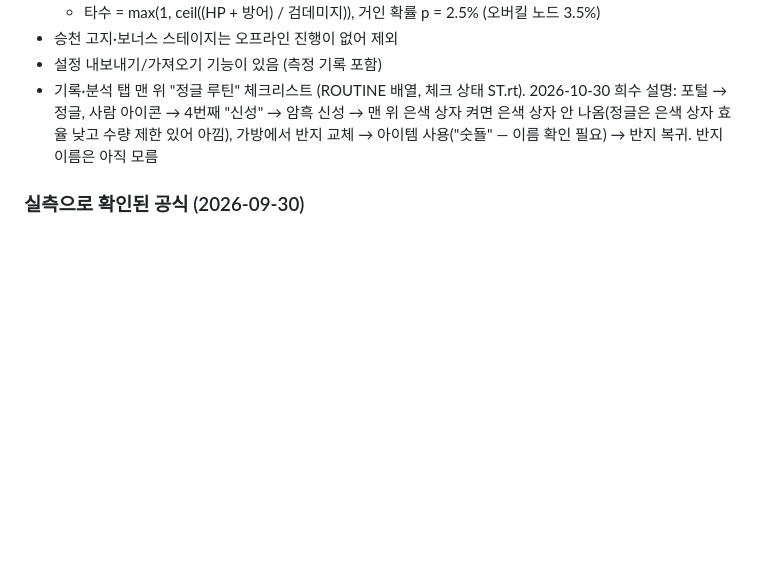
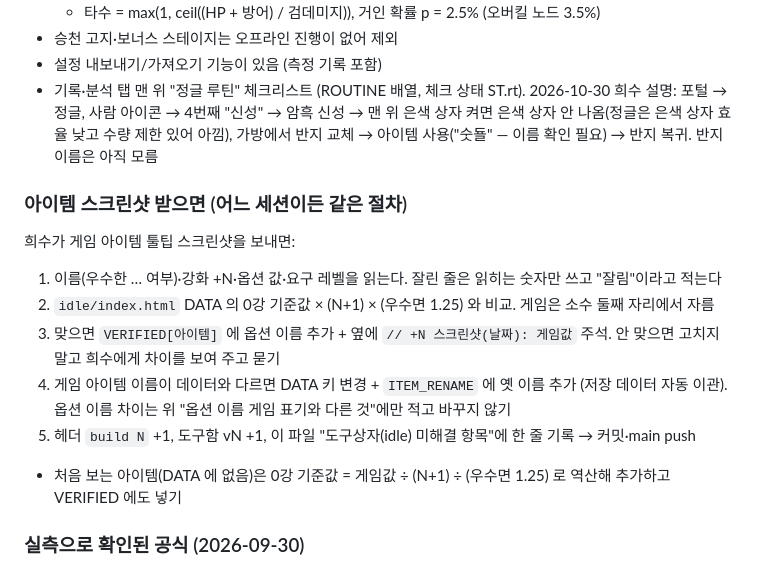
Before and after one commit to imhuisu/mytool, a Markdown page: CLAUDE.md, the part around the change. Rendered like a GitHub page; blank space fills up the shorter version.

Commit message:
CLAUDE.md: 도구상자 아이템 스크린샷 반영 절차 (어느 세션이든 같은 방식으로)
Co-Authored-By: Claude Opus 5.5 <noreply@anthropic.com>
Claude-Session: https://claude.ai/code/session_012iwMXTaH31Ho2p35i8QQrL

```diff
--- a/CLAUDE.md
+++ b/CLAUDE.md
@@ -186,6 +186,16 @@ desktop/              일정 PC 바탕화면 위젯 (Windows, C# WinForms .NET F
 - 설정 내보내기/가져오기 기능이 있음 (측정 기록 포함)
 - 기록·분석 탭 맨 위 "정글 루틴" 체크리스트 (ROUTINE 배열, 체크 상태 ST.rt). 2026-10-30 희수 설명: 포털 → 정글, 사람 아이콘 → 4번째 "신성" → 암흑 신성 → 맨 위 은색 상자 켜면 은색 상자 안 나옴(정글은 은색 상자 효율 낮고 수량 제한 있어 아낌), 가방에서 반지 교체 → 아이템 사용("숫됼" — 이름 확인 필요) → 반지 복귀. 반지 이름은 아직 모름
 
+### 아이템 스크린샷 받으면 (어느 세션이든 같은 절차)
+
+희수가 게임 아이템 툴팁 스크린샷을 보내면:
+1. 이름(우수한 … 여부)·강화 +N·옵션 값·요구 레벨을 읽는다. 잘린 줄은 읽히는 숫자만 쓰고 "잘림"이라고 적는다
+2. `idle/index.html` DATA 의 0강 기준값 × (N+1) × (우수면 1.25) 와 비교. 게임은 소수 둘째 자리에서 자름
+3. 맞으면 `VERIFIED[아이템]` 에 옵션 이름 추가 + 옆에 `// +N 스크린샷(날짜): 게임값` 주석. 안 맞으면 고치지 말고 희수에게 차이를 보여 주고 묻기
+4. 게임 아이템 이름이 데이터와 다르면 DATA 키 변경 + `ITEM_RENAME` 에 옛 이름 추가 (저장 데이터 자동 이관). 옵션 이름 차이는 위 "옵션 이름 게임 표기와 다른 것"에만 적고 바꾸지 않기
+5. 헤더 `build N` +1, 도구함 vN +1, 이 파일 "도구상자(idle) 미해결 항목"에 한 줄 기록 → 커밋·main push
+- 처음 보는 아이템(DATA 에 없음)은 0강 기준값 = 게임값 ÷ (N+1) ÷ (우수면 1.25) 로 역산해 추가하고 VERIFIED 에도 넣기
+
 ### 실측으로 확인된 공식 (2026-09-30)
 
 - **체스트헌트 영혼 ≈ 24.85 × 영혼 보너스 배수 × 그 차원 작은 적 평균 소울** (현재 진화 단계 기준)
```
